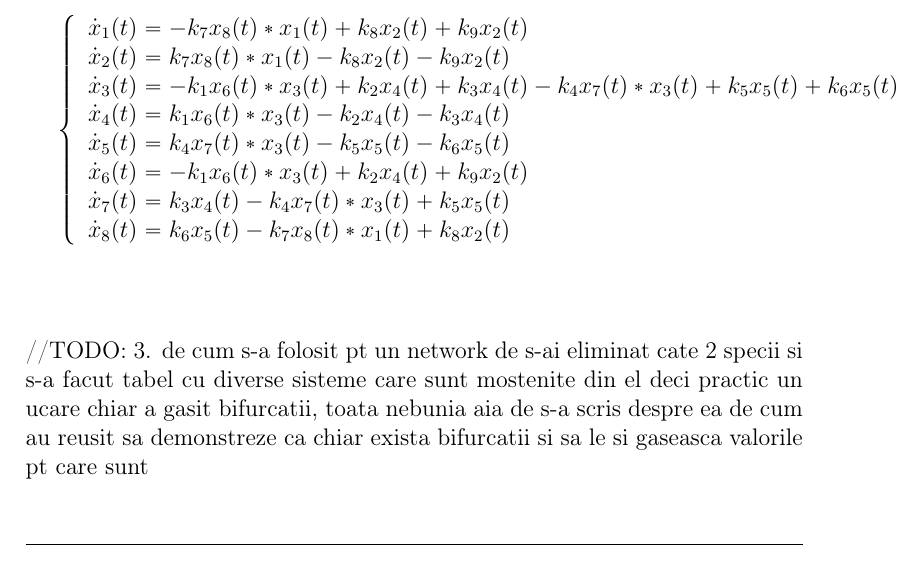
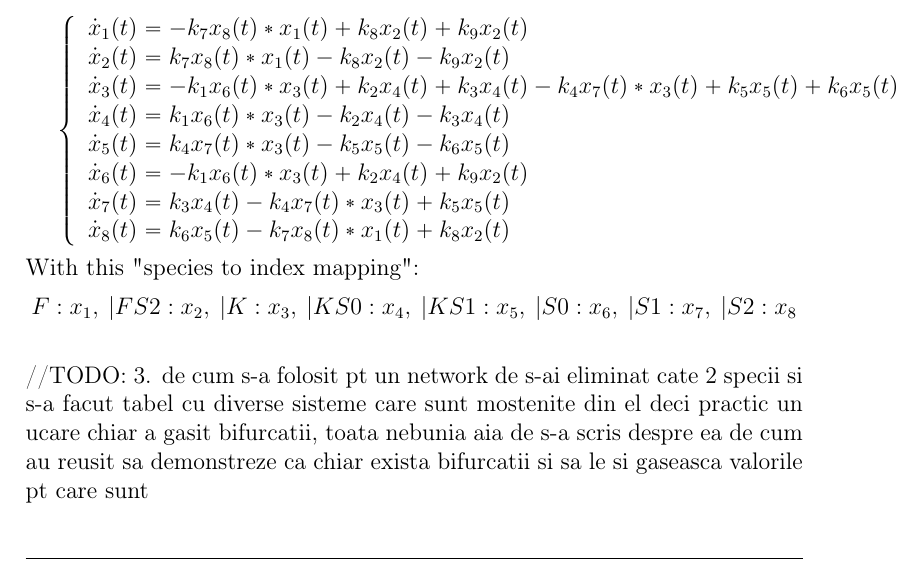
Before and after one commit to viktorashi/bachelor-thesis, a LaTeX thesis (main.tex, which reads chapters/chapter4.tex): part of page 59 of 66, cut so that both start at the same text. Compiled offline with pdfLaTeX; a LaTeX package or settings file that is missing is left out.

Commit message:
ok gata species to idnex forgor

```diff
--- a/chapters/chapter4.tex
+++ b/chapters/chapter4.tex
@@ -617,8 +617,17 @@ Now the app generated the following:
 		\end{array}
 	\end{cases*}
 \end{align*}
-
-\hfill\break
+With this "species to index mapping":
+\[
+ F: x_1, \hspace{1mm}
+ | FS2: x_2, \hspace{1mm}
+ | K: x_3, \hspace{1mm}
+ | KS0: x_4, \hspace{1mm}
+ | KS1: x_5, \hspace{1mm}
+ | S0: x_6, \hspace{1mm}
+ | S1: x_7, \hspace{1mm}
+ | S2: x_8
+\]
 
 \hfill\break
 //TODO: 3. de cum s-a folosit pt un network de s-ai eliminat cate 2 specii si s-a facut tabel cu diverse sisteme care sunt mostenite din el
```
